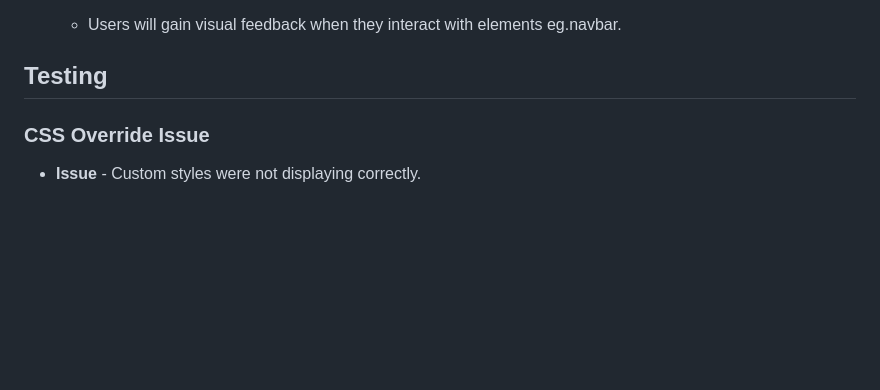
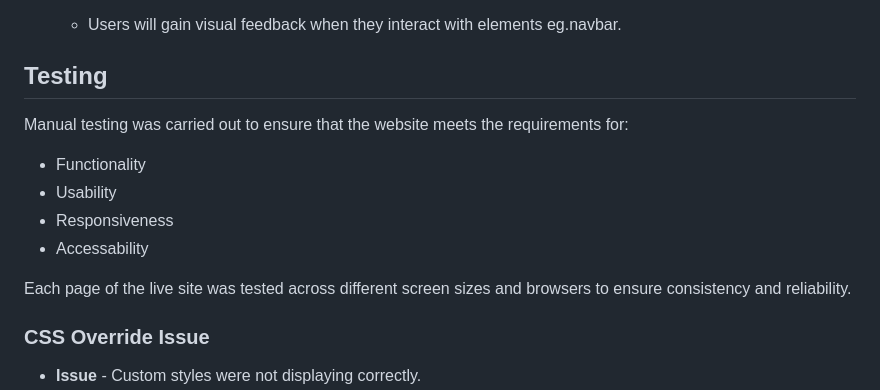
Before and after one commit to thanushsutharsan/travel-eelam, a Markdown page: README.md, the part around the change. GitHub-like rendering; blank space fills up the shorter version.

Commit message:
add intro to testing section to README.md file

```diff
--- a/README.md
+++ b/README.md
@@ -222,6 +222,16 @@ Simple animations and effects used were learned through course materials such as
 
 ## Testing
 
+Manual testing was carried out to ensure that the website meets the requirements for:
+- Functionality
+- Usability
+- Responsiveness
+- Accessability
+
+Each page of the live site was tested across different screen sizes and browsers to ensure consistency and reliability.
+
+
+
 ### CSS Override Issue
 
 - **Issue** - Custom styles were not displaying correctly.
```
